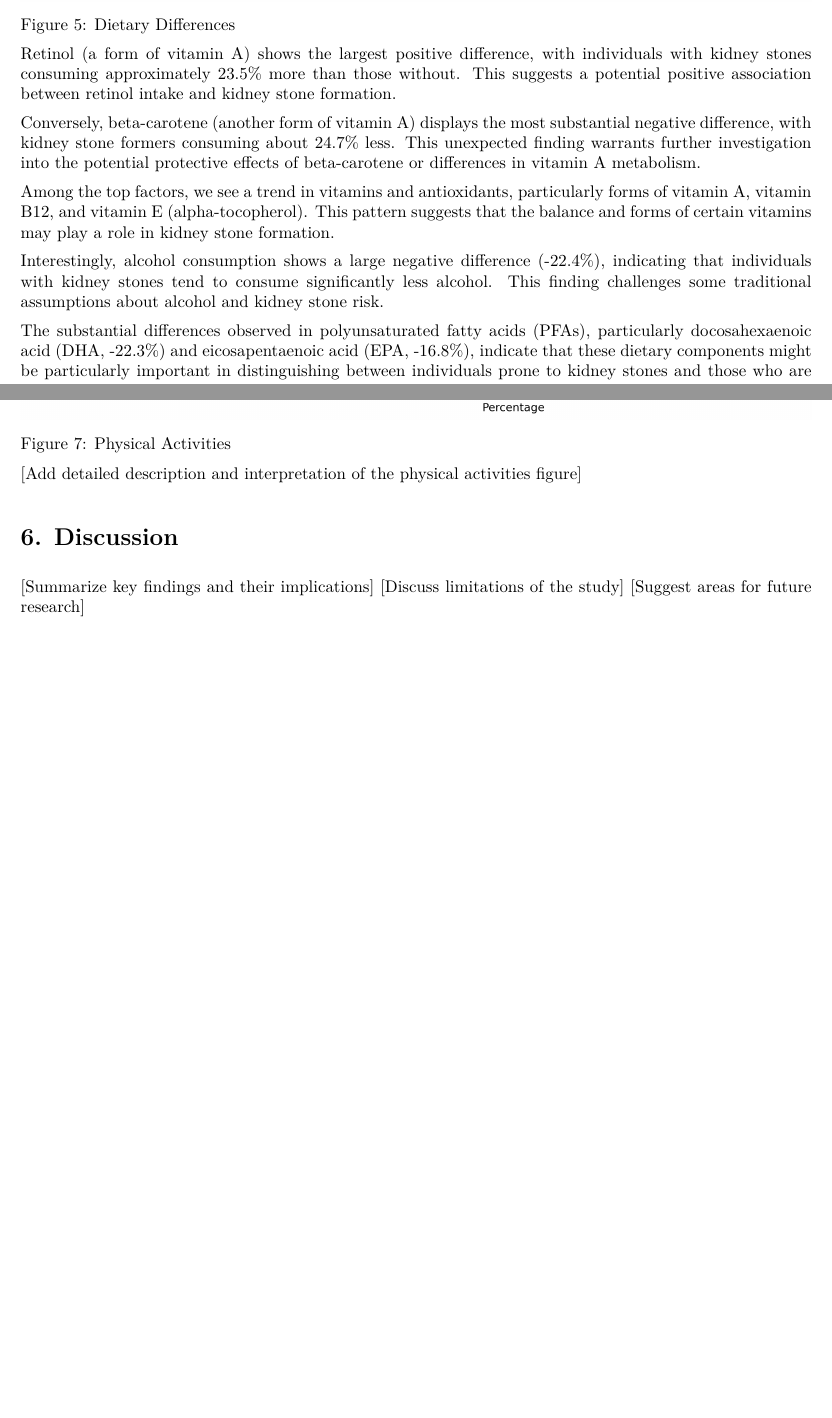
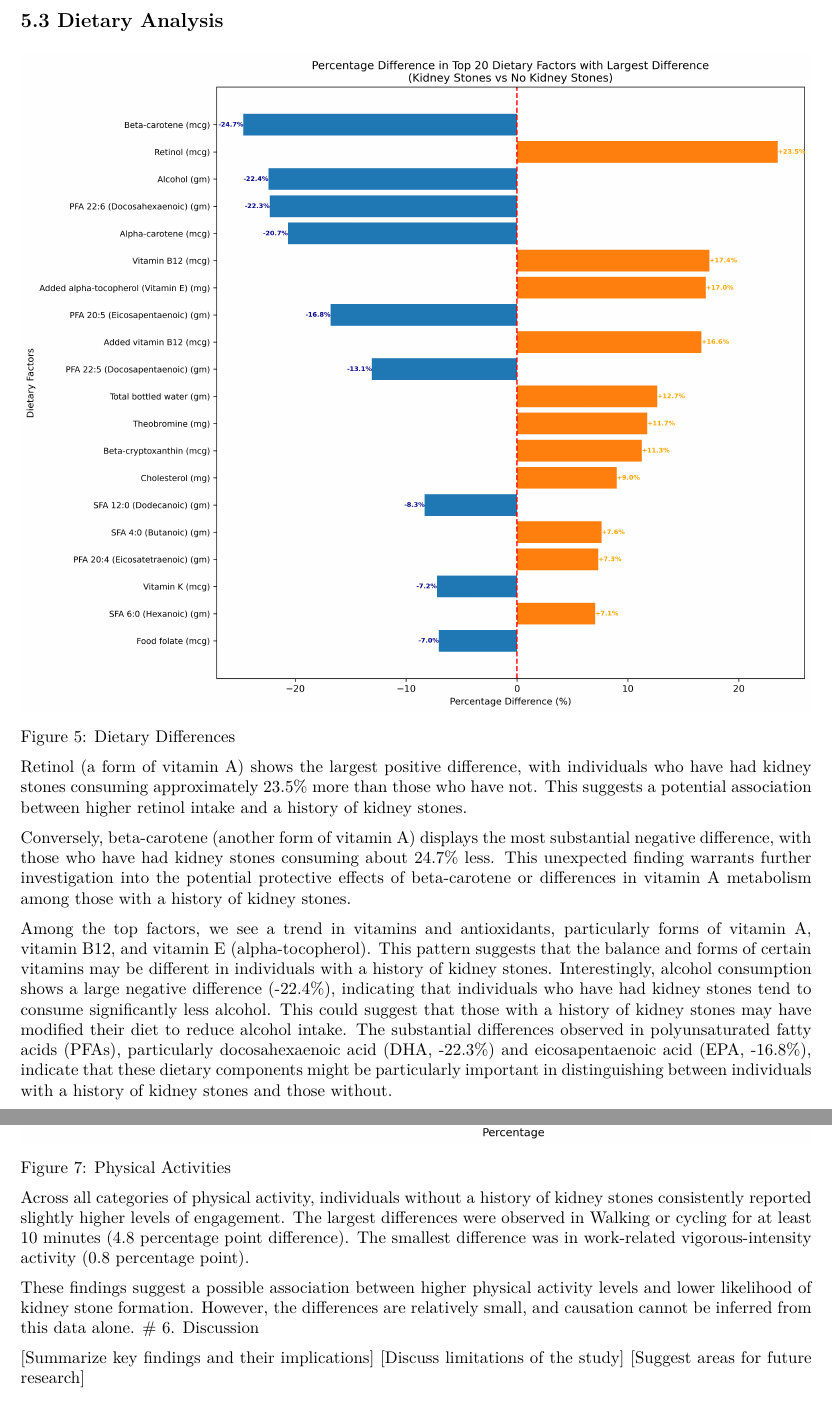
Before and after one commit to dvnguyen02/DATA301-Project, an R Markdown document (results/reports/Report.Rmd): two parts of pages 6 and 8 of 8, joined at a grey line, cut at the place of the change, the shorter picture padded with empty space. The pictures show the output file results/reports/Report.pdf that the author committed with the source.

Commit message:
update report, add explaination for fig 7 and fig 6

````diff
--- a/results/reports/Report.Rmd
+++ b/results/reports/Report.Rmd
@@ -115,16 +115,17 @@ knitr::include_graphics("../figures/dietary_difference.png")
 
 Figure 5: Dietary Differences
 
-Retinol (a form of vitamin A) shows the largest positive difference, with individuals with kidney stones consuming approximately 23.5% more than those without. This suggests a potential positive association between retinol intake and kidney stone formation.
+Retinol (a form of vitamin A) shows the largest positive difference, with individuals who have had kidney stones consuming approximately 23.5% more than those who have not. This suggests a potential association between higher retinol intake and a history of kidney stones.
 
-Conversely, beta-carotene (another form of vitamin A) displays the most substantial negative difference, with kidney stone formers consuming about 24.7% less. This unexpected finding warrants further investigation into the potential protective effects of beta-carotene or differences in vitamin A metabolism.
+Conversely, beta-carotene (another form of vitamin A) displays the most substantial negative difference, with those who have had kidney stones consuming about 24.7% less. This unexpected finding warrants further investigation into the potential protective effects of beta-carotene or differences in vitamin A metabolism among those with a history of kidney stones.
 
-Among the top factors, we see a trend in vitamins and antioxidants, particularly forms of vitamin A, vitamin B12, and vitamin E (alpha-tocopherol). This pattern suggests that the balance and forms of certain vitamins may play a role in kidney stone formation.
+Among the top factors, we see a trend in vitamins and antioxidants, particularly forms of vitamin A, vitamin B12, and vitamin E (alpha-tocopherol). This pattern suggests that the balance and forms of certain vitamins may be different in individuals with a history of kidney stones.
+Interestingly, alcohol consumption shows a large negative difference (-22.4%), indicating that individuals who have had kidney stones tend to consume significantly less alcohol. This could suggest that those with a history of kidney stones may have modified their diet to reduce alcohol intake.
+The substantial differences observed in polyunsaturated fatty acids (PFAs), particularly docosahexaenoic acid (DHA, -22.3%) and eicosapentaenoic acid (EPA, -16.8%), indicate that these dietary components might be particularly important in distinguishing between individuals with a history of kidney stones and those without.
 
-Interestingly, alcohol consumption shows a large negative difference (-22.4%), indicating that individuals with kidney stones tend to consume significantly less alcohol. This finding challenges some traditional assumptions about alcohol and kidney stone risk.
+Total bottled water consumption is 12.7% higher in those with a history of kidney stones, which could reflect increased fluid intake as a preventive measure.
 
-The substantial differences observed in polyunsaturated fatty acids (PFAs), particularly docosahexaenoic acid (DHA, -22.3%) and eicosapentaenoic acid (EPA, -16.8%), indicate that these dietary components might be particularly important in distinguishing between individuals prone to kidney stones and those who are not.
-
+Cholesterol intake is 9% higher in individuals who have had kidney stones, which might be relevant to kidney stone formation.
 ## 5.4 Physical Activity Analysis
 
 ```{r}
@@ -141,8 +142,10 @@ knitr::include_graphics("../figures/physical_activities.png")
 
 Figure 7: Physical Activities
 
-[Add detailed description and interpretation of the physical activities figure]
+Across all categories of physical activity, individuals without a history of kidney stones consistently reported slightly higher levels of engagement.
+The largest differences were observed in Walking or cycling for at least 10 minutes (4.8 percentage point difference). The smallest difference was in work-related vigorous-intensity activity (0.8 percentage point).
 
+These findings suggest a possible association between higher physical activity levels and lower likelihood of kidney stone formation. However, the differences are relatively small, and causation cannot be inferred from this data alone.
 # 6. Discussion
 
 [Summarize key findings and their implications]
````
Also changed, not shown: results/reports/Report.pdf.
